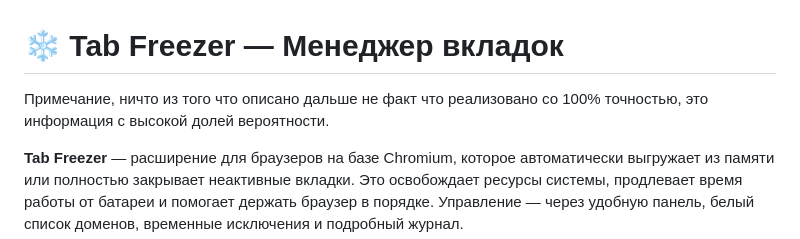
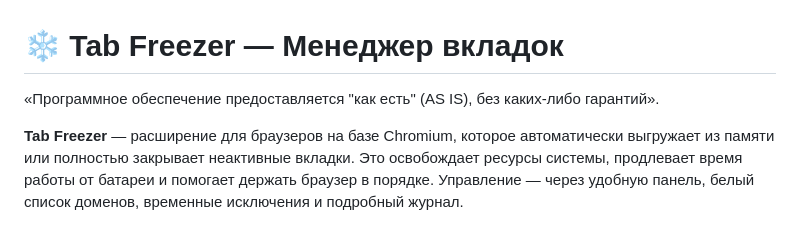
Before and after one commit to IvanChaev/Tab-Freezer, a Markdown page: README.md, the part around the change. Rendered like a GitHub page.

```diff
--- a/README.md
+++ b/README.md
@@ -1,6 +1,6 @@
 # ❄️ Tab Freezer — Менеджер вкладок
 
-Примечание, ничто из того что описано дальше не факт что реализовано со 100% точностью, это информация с высокой долей вероятности.
+«Программное обеспечение предоставляется "как есть" (AS IS), без каких-либо гарантий».
 
 **Tab Freezer** — расширение для браузеров на базе Chromium, которое автоматически выгружает из памяти или полностью закрывает неактивные вкладки. Это освобождает ресурсы системы, продлевает время работы от батареи и помогает держать браузер в порядке. Управление — через удобную панель, белый список доменов, временные исключения и подробный журнал.
 
```
